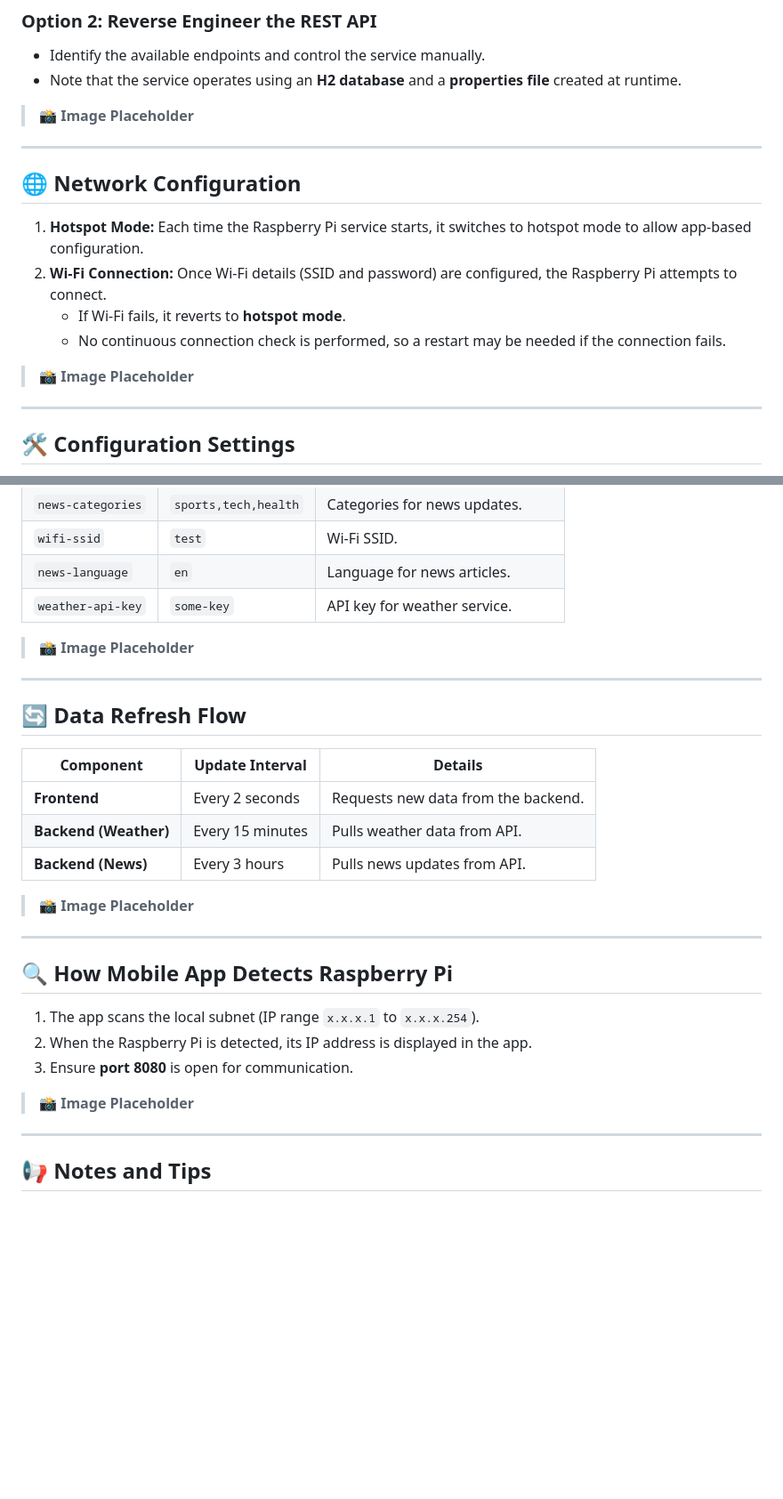
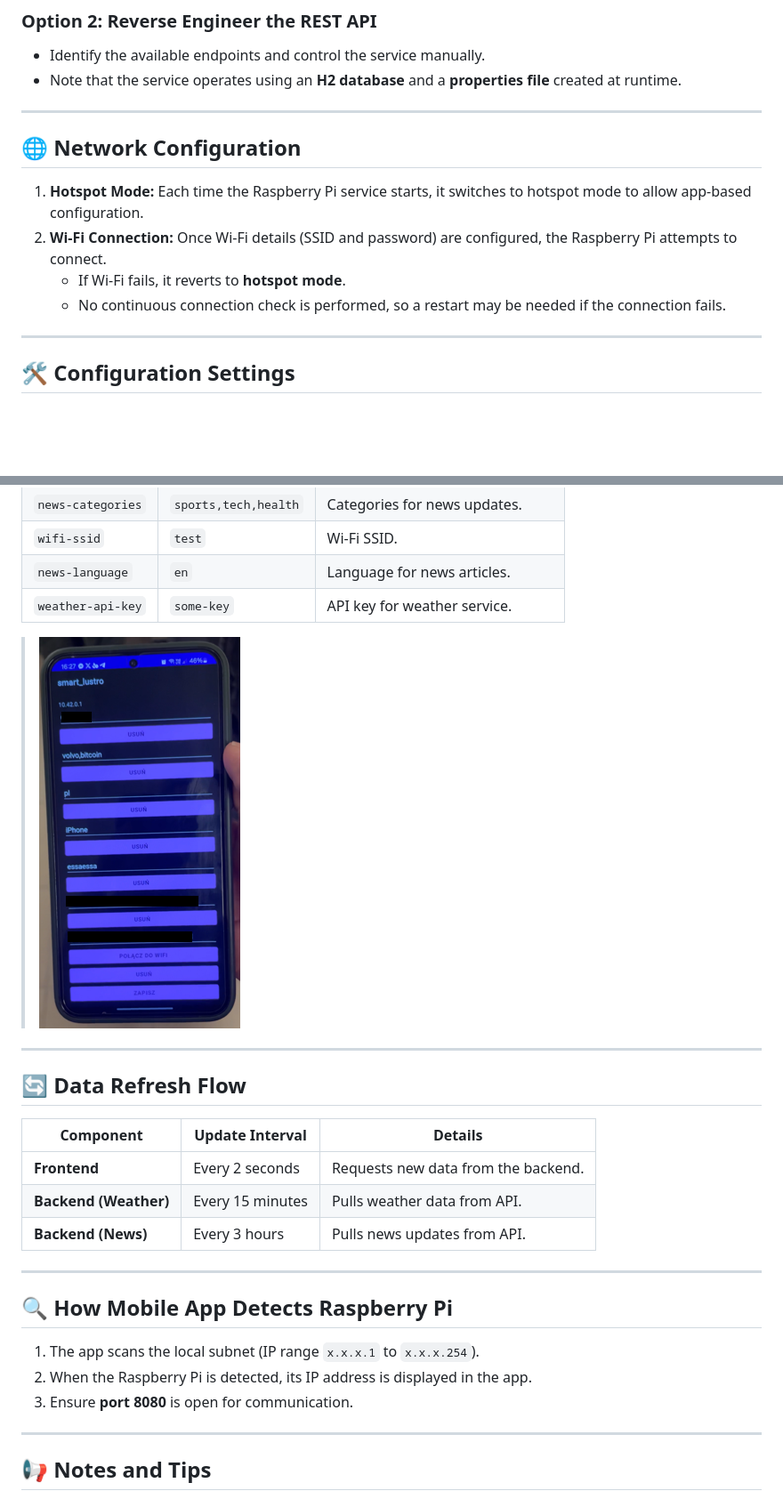
Before and after one commit to FejKer/smart-mirror-raspberrypi, a Markdown page: README.md, 2 parts joined by grey strips. Shown: that part at 89% size. Rendered like a GitHub page; pictures changed too: img/1.png (added); blank space fills up the shorter version.

```diff
--- a/README.md
+++ b/README.md
@@ -71,8 +75,6 @@ admin ALL=(ALL) NOPASSWD: /usr/bin/nmcli
 - Identify the available endpoints and control the service manually.
 - Note that the service operates using an **H2 database** and a **properties file** created at runtime.
 
-> 📸 **Image Placeholder**
-
 ---
 
 ## **🌐 Network Configuration**
@@ -80,8 +82,6 @@ admin ALL=(ALL) NOPASSWD: /usr/bin/nmcli
 2. **Wi-Fi Connection:** Once Wi-Fi details (SSID and password) are configured, the Raspberry Pi attempts to connect.
    - If Wi-Fi fails, it reverts to **hotspot mode**.
    - No continuous connection check is performed, so a restart may be needed if the connection fails.
-
-> 📸 **Image Placeholder**
 
 ---
 
@@ -98,7 +98,7 @@ The following configuration entries can be set via the app or properties file:
 | `news-language`   | `en`                  | Language for news articles.       |
 | `weather-api-key` | `some-key`            | API key for weather service.      |
 
-> 📸 **Image Placeholder**
+> ![Image](img/1.png)
 
 ---
 
@@ -109,16 +109,12 @@ The following configuration entries can be set via the app or properties file:
 | **Backend (Weather)** | Every 15 minutes | Pulls weather data from API.        |
 | **Backend (News)**    | Every 3 hours    | Pulls news updates from API.        |
 
-> 📸 **Image Placeholder**
-
 ---
 
 ## **🔍 How Mobile App Detects Raspberry Pi**
 1. The app scans the local subnet (IP range `x.x.x.1` to `x.x.x.254`).
 2. When the Raspberry Pi is detected, its IP address is displayed in the app.
 3. Ensure **port 8080** is open for communication.
-
-> 📸 **Image Placeholder**
 
 ---
 
```
Also changed, not shown: other parts of README.md (+4 -0 lines), img/2.png (added), img/3.png (added).
